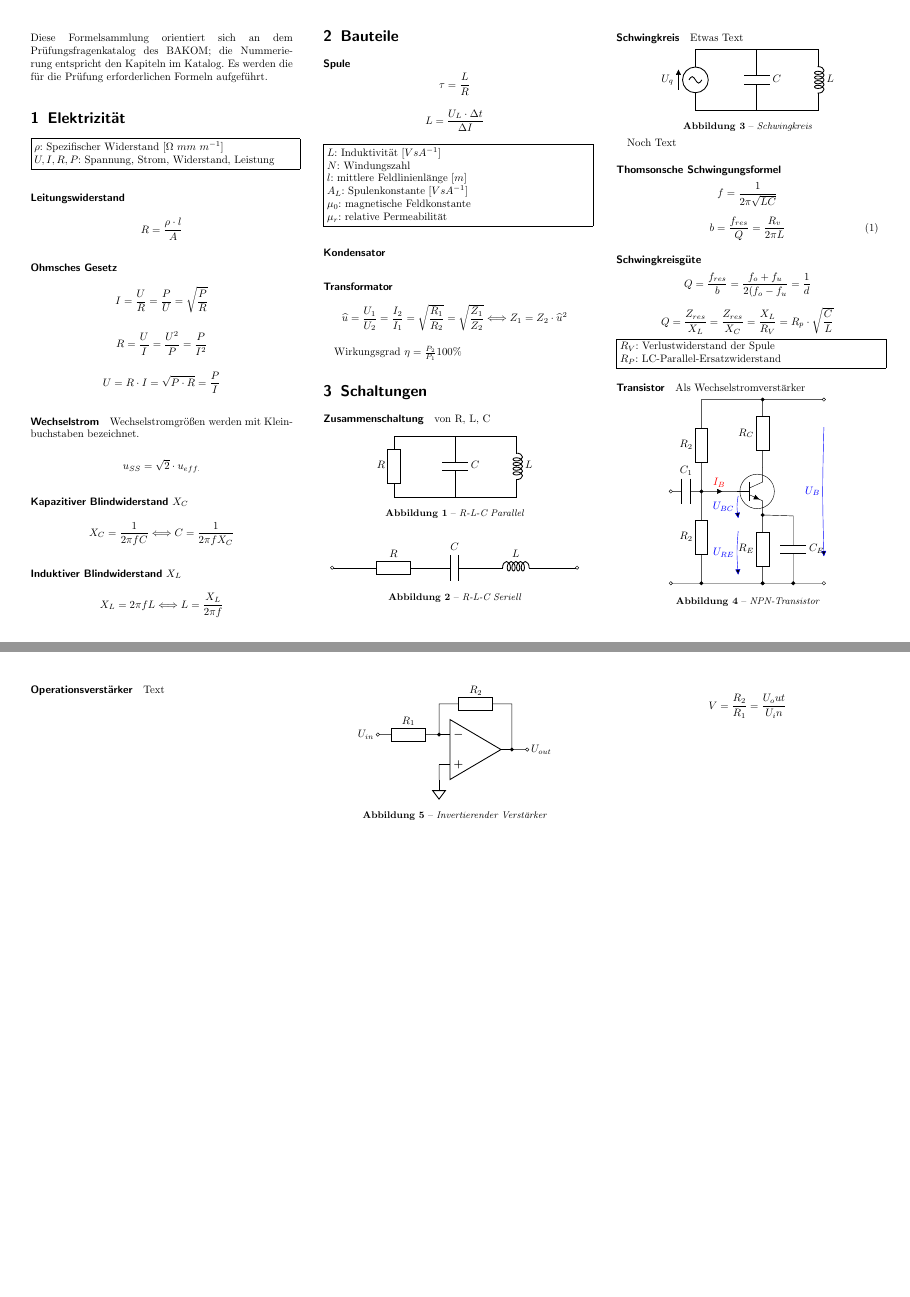
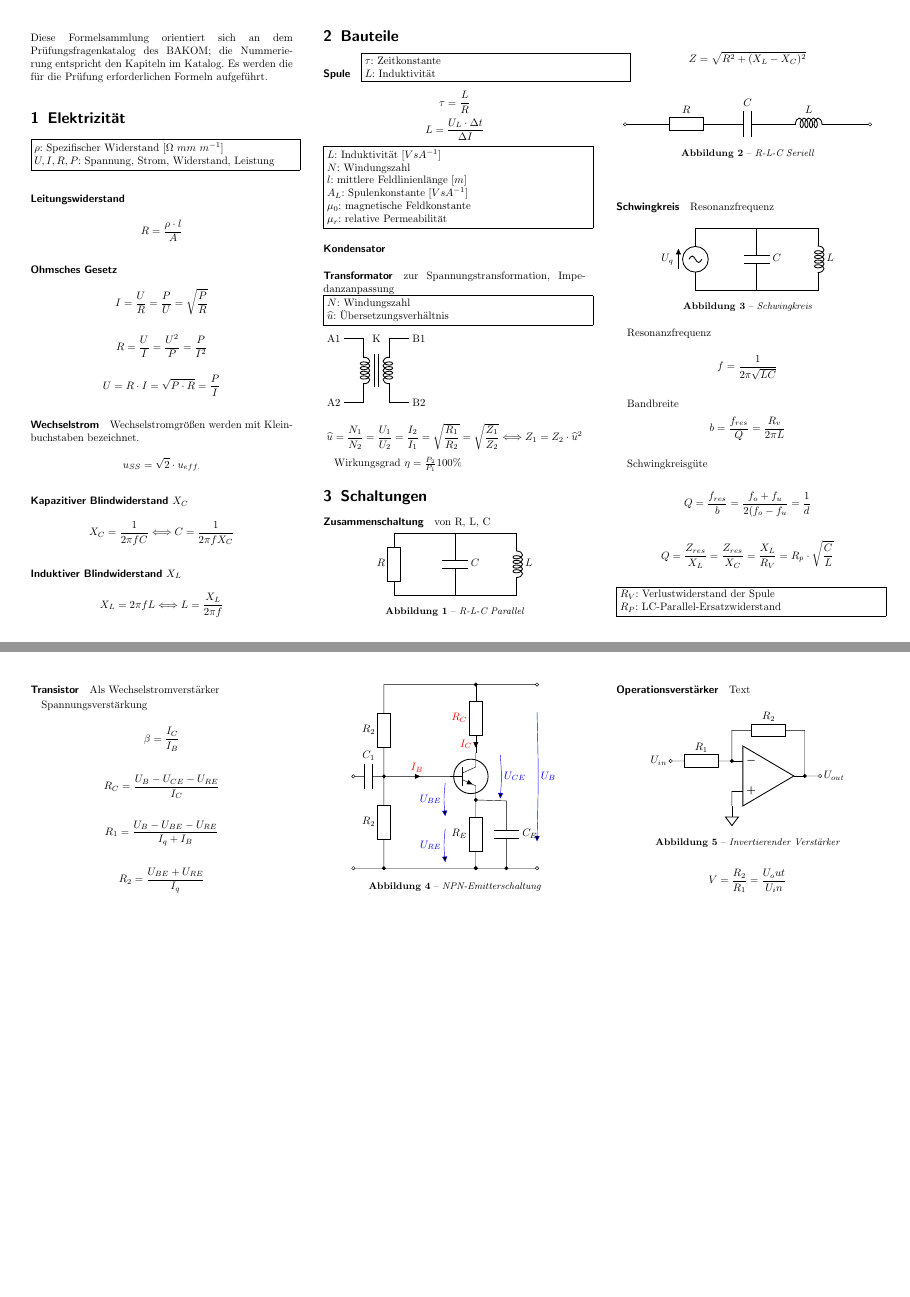
Before and after one commit to kkroesch/formelsammlung, a LaTeX document (formelsammlung.tex): pages 1 and 2 of 2, joined at a grey line. Compiled offline with pdfLaTeX.

Commit message:
Layoutverbesserungen.

```diff
--- a/formelsammlung.tex
+++ b/formelsammlung.tex
@@ -44,20 +44,22 @@ $$ R = \frac{U}{I} = \frac{U^2}{P} = \frac{P}{I^2} $$
 $$ U= R \cdot I = \sqrt{P\cdot R} = \frac{P}{I} $$
 
 \paragraph{Wechselstrom} Wechselstromgrößen werden mit Kleinbuchstaben bezeichnet.
-
 $$ u_{SS} = \sqrt{2}\cdot u_{eff.} $$
 
 \paragraph{Kapazitiver Blindwiderstand $X_C$}
-
 $$ X_C =  \frac{1}{2 \pi f C} \Longleftrightarrow C =  \frac{1}{2 \pi f X_C} $$
 
 \paragraph{Induktiver Blindwiderstand $X_L$}
-
 $$ X_L =  2 \pi f L \Longleftrightarrow L =  \frac{X_L}{2 \pi f} $$
 
 \section{Bauteile}
 
 \paragraph{Spule}
+
+\fbox{\parbox[b][][t]{\columnwidth}{
+	$\tau$: Zeitkonstante \\
+	$L$: Induktivität}}
+
 $$ \tau = \frac{L}{R} $$
 $$ L = \frac{U_L \cdot \Delta t}{\Delta I} $$
 
@@ -72,9 +74,26 @@ $$ L = \frac{U_L \cdot \Delta t}{\Delta I} $$
 
 \paragraph{Kondensator}
 
-\paragraph{Transformator}
+\paragraph{Transformator} zur Spannungstransformation, Impedanzanpassung
 
-$$ \widehat{u} = \frac{U_1}{U_2} = \frac{I_2}{I_1} = \sqrt{\frac{R_1}{R_2}} = \sqrt{\frac{Z_1}{Z_2}}  \Longleftrightarrow Z_1 = Z_2 \cdot \widehat{u}^2 $$
+\noindent
+\fbox{\parbox[b][][t]{\columnwidth}{
+	$N$: Windungszahl \\
+	$\widehat u$: Übersetzungsverhältnis}}
+
+\begin{Figure}
+  \begin{circuitikz}
+	\draw
+		(0,0) node[transformer core] (T) {}
+		(T.A1) node[anchor=east] {A1}
+		(T.A2) node[anchor=east] {A2}
+		(T.B1) node[anchor=west] {B1}
+		(T.B2) node[anchor=west] {B2}
+		(T.base) node{K};
+  \end{circuitikz}
+\end{Figure}
+
+$$ \widehat{u} = \frac{N_1}{N_2} = \frac{U_1}{U_2} = \frac{I_2}{I_1} = \sqrt{\frac{R_1}{R_2}} = \sqrt{\frac{Z_1}{Z_2}}  \Longleftrightarrow Z_1 = Z_2 \cdot \widehat{u}^2 $$
 
 Wirkungsgrad $ \eta = \frac{P _2}{P_1} 100\% $
 
@@ -98,6 +117,8 @@ Wirkungsgrad $ \eta = \frac{P _2}{P_1} 100\% $
    \captionof{figure}{R-L-C Parallel}
 \end{Figure}
 
+$$ Z = \sqrt{R^2 + (X_L-X_C)^2} $$
+
 \begin{Figure}
  \centering
     \begin{circuitikz}
@@ -112,9 +133,7 @@ Wirkungsgrad $ \eta = \frac{P _2}{P_1} 100\% $
 \end{Figure}
 
 
-\paragraph{Schwingkreis}
-
-Etwas Text
+\paragraph{Schwingkreis} Resonanzfrequenz
 
 \begin{Figure}
  \centering
@@ -132,19 +151,15 @@ Etwas Text
    \captionof{figure}{Schwingkreis}
 \end{Figure}
 
-Noch Text
-
-\paragraph{Thomsonsche Schwingungsformel}
+Resonanzfrequenz
 $$ f = \frac{1}{2 \pi \sqrt{L C}} $$
 
-\begin{equation}
-	b = \frac{f_{res}}{Q} = \frac{R_v}{2 \pi L}
-\end{equation}
+Bandbreite
+$$ b = \frac{f_{res}}{Q} = \frac{R_v}{2 \pi L} $$
 
-\paragraph{Schwingkreisgüte}
+Schwingkreisgüte
 
 $$ Q = \frac{f_{res}}{b} = \frac{f_o + f_u}{2 (f_o-f_u} = \frac{1}{d} $$
-
 $$ Q = \frac{Z_{res}}{X_L} = \frac{Z_{res}}{X_C} = \frac{X_L}{R_V} = R_p \cdot \sqrt{C\over L} $$
 
 \noindent
@@ -154,18 +169,23 @@ $$ Q = \frac{Z_{res}}{X_L} = \frac{Z_{res}}{X_C} = \frac{X_L}{R_V} = R_p \cdot \
 
 \paragraph{Transistor} Als Wechselstromverstärker
 
+Spannungsverstärkung
+$$ \beta = \frac{I_C}{I_B} $$
+$$ R_C = \frac{U_B - U_{CE} - U_{RE}}{I_C} $$
+$$ R_1 = \frac{U_B - U_{BE} - U_{RE}}{I_q + I_B} $$
+$$ R_2 = \frac{U_{BE} + U_{RE}}{I_q} $$
+
 \begin{Figure}
  \centering
   \begin{circuitikz}
    \ctikzset{voltage/distance from node=.2}
    \ctikzset{voltage/distance from line=.02}
    \ctikzset{voltage/bump b/.initial=.1} % Straight arrows
-
-   \draw (3,3) node[npn](npn1) {}
+   \draw (4,3) node[npn](npn1) {}
     (npn1.base) node[anchor=east,yshift=2mm] {}
     (npn1.collector) node[anchor=south,xshift=2mm] {}
     (npn1.emitter) node[anchor=north,xshift=2mm] {};
-   \draw (npn1.collector) to[R=$R_C$] (3,6);
+   \draw (npn1.collector) to[R=$R_C$,i<=$I_C$,red] (4,6);
    \draw (0,0)
     to[short, o-] (1,0)
     to[R=$R_2$] (1,3)
@@ -173,24 +193,25 @@ $$ Q = \frac{Z_{res}}{X_L} = \frac{Z_{res}}{X_C} = \frac{X_L}{R_V} = R_p \cdot \
    \draw (0,3)
     to[C=$C_1$,o-*] (1,3);
    \draw (1,0)
-    to[short,*-*] (3,0)
+    to[short,*-*] (4,0)
     to[R=$R_E$] (npn1.emitter)
-    to[short,*-] (4,2.2)
-    to[C=$C_E$] (4,0)
-    to[short,*-*] (3,0)
-    to[short,-o] (5,0);
+    to[short,*-] (5,2.2)
+    to[C=$C_E$] (5,0)
+    to[short,*-*] (4,0)
+    to[short,-o] (6,0);
    \draw (1,3)
     to[R=$R_2$] (1,6)
-    to[short,-*] (3,6)
-    to[short,-o] (5,6);
+    to[short,-*] (4,6)
+    to[short,-o] (6,6);
    % Voltage Arrows
-   \draw [blue] (5,6) to[open,v_>=$U_B$] (5,0);
-   \draw [blue] (2,3) to[open,v_>=$U_{BC}$,xshift=2mm] (2,2);
-   \draw [blue] (2,2) to[open,v_>=$U_{RE}$,xshift=2mm] (2,0);
+   \draw [blue] (6,6) to[open,v^>=$U_B$] (6,0);
+   \draw [blue] (3,3) to[open,v_>=$U_{BE}$] (3,1.5);
+   \draw [blue] (3,1.5) to[open,v_>=$U_{RE}$] (3,0);
+   \draw [blue] (5,4) to[open,v^>=$U_{CE}$,xshift=-2mm] (5,2);
     % Circled Transistor:
-    \draw ($(npn1)-(0.18,0)$) circle [radius=16pt];
+    \draw [thick] ($(npn1)-(0.16,0)$) circle [radius=16pt];
   \end{circuitikz}
-  \captionof{figure}{NPN-Transistor}
+  \captionof{figure}{NPN-Emitterschaltung}
 \end{Figure}
 
 
```
